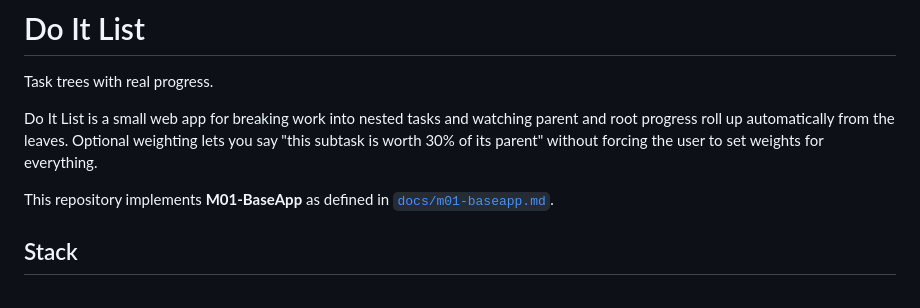
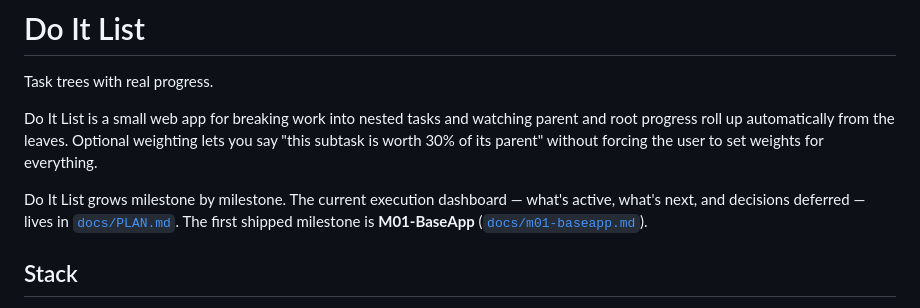
Before and after one commit to n8bar/DoItList, a Markdown page: README.md, the part around the change. Drawn GitHub-style.

```diff
--- a/README.md
+++ b/README.md
@@ -7,8 +7,10 @@ parent and root progress roll up automatically from the leaves. Optional
 weighting lets you say "this subtask is worth 30% of its parent" without forcing
 the user to set weights for everything.
 
-This repository implements **M01-BaseApp** as defined in
-[`docs/m01-baseapp.md`](docs/m01-baseapp.md).
+Do It List grows milestone by milestone. The current execution dashboard
+— what's active, what's next, and decisions deferred — lives in
+[`docs/PLAN.md`](docs/PLAN.md). The first shipped milestone is
+**M01-BaseApp** ([`docs/m01-baseapp.md`](docs/m01-baseapp.md)).
 
 ## Stack
 
```
Also changed, not shown: docs/PLAN.md (added, +40 -0 lines).
